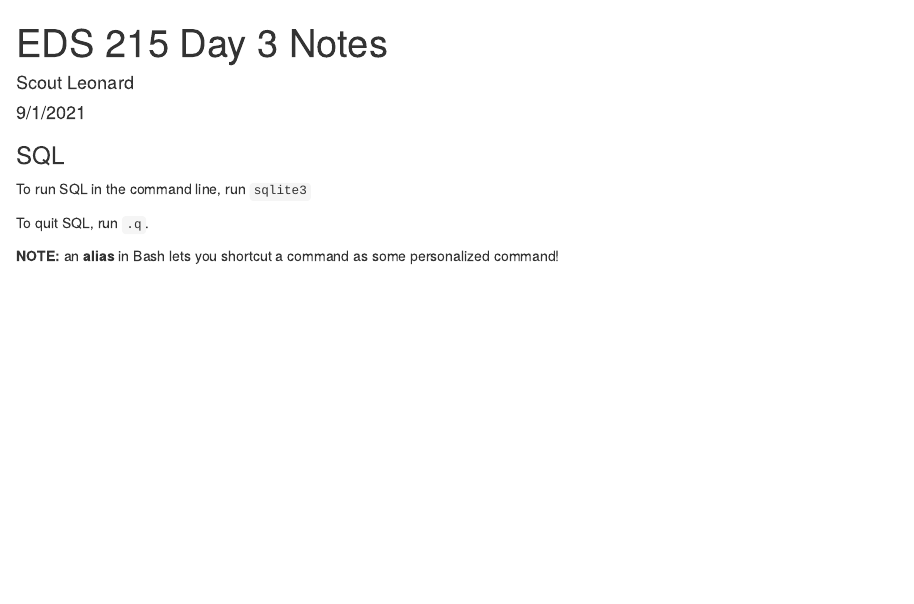
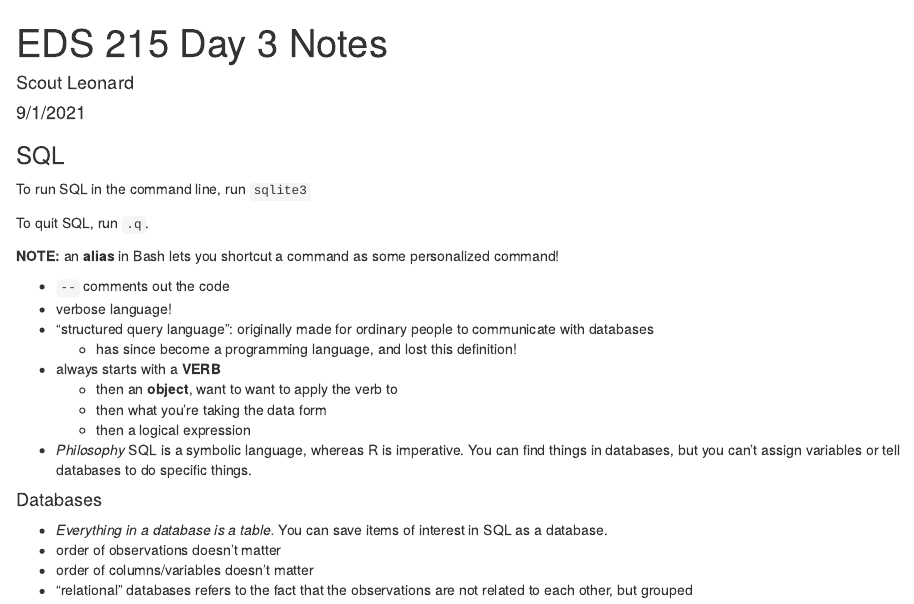
Before and after one commit to scoutcleonard/eds215-day3-notes, an R Markdown document (eds215_day3_notes.Rmd): the page in a window 1100 px wide, from its top. Rendered offline with R 4.5, knitr and Pandoc, with nearby package versions.

Commit message:
notes from the morning

```diff
--- a/eds215_day3_notes.Rmd
+++ b/eds215_day3_notes.Rmd
@@ -16,3 +16,19 @@ To run SQL in the command line, run `sqlite3`
 To quit SQL, run `.q`.
 
 **NOTE:** an **alias** in Bash lets you shortcut a command as some personalized command!
+
+- `--` comments out the code
+- verbose language!
+- "structured query language": originally made for ordinary people to communicate with databases
+  - has since become a programming language, and lost this definition!
+- always starts with a **VERB**
+  - then an **object**, want to want to apply the verb to
+  - then what you're taking the data form
+  - then a logical expression
+- *Philosophy* SQL is a symbolic language, whereas R is imperative. You can find things in databases, but you can't assign variables or tell databases to do specific things.
+
+#### Databases
+- *Everything in a database is a table.* You can save items of interest in SQL as a database.
+- order of observations doesn't matter
+- order of columns/variables doesn't matter
+- "relational" databases refers to the fact that the observations are not related to each other, but grouped
```
Also changed, not shown: survey.Rmd (+17 -0 lines), survey.html (added).
